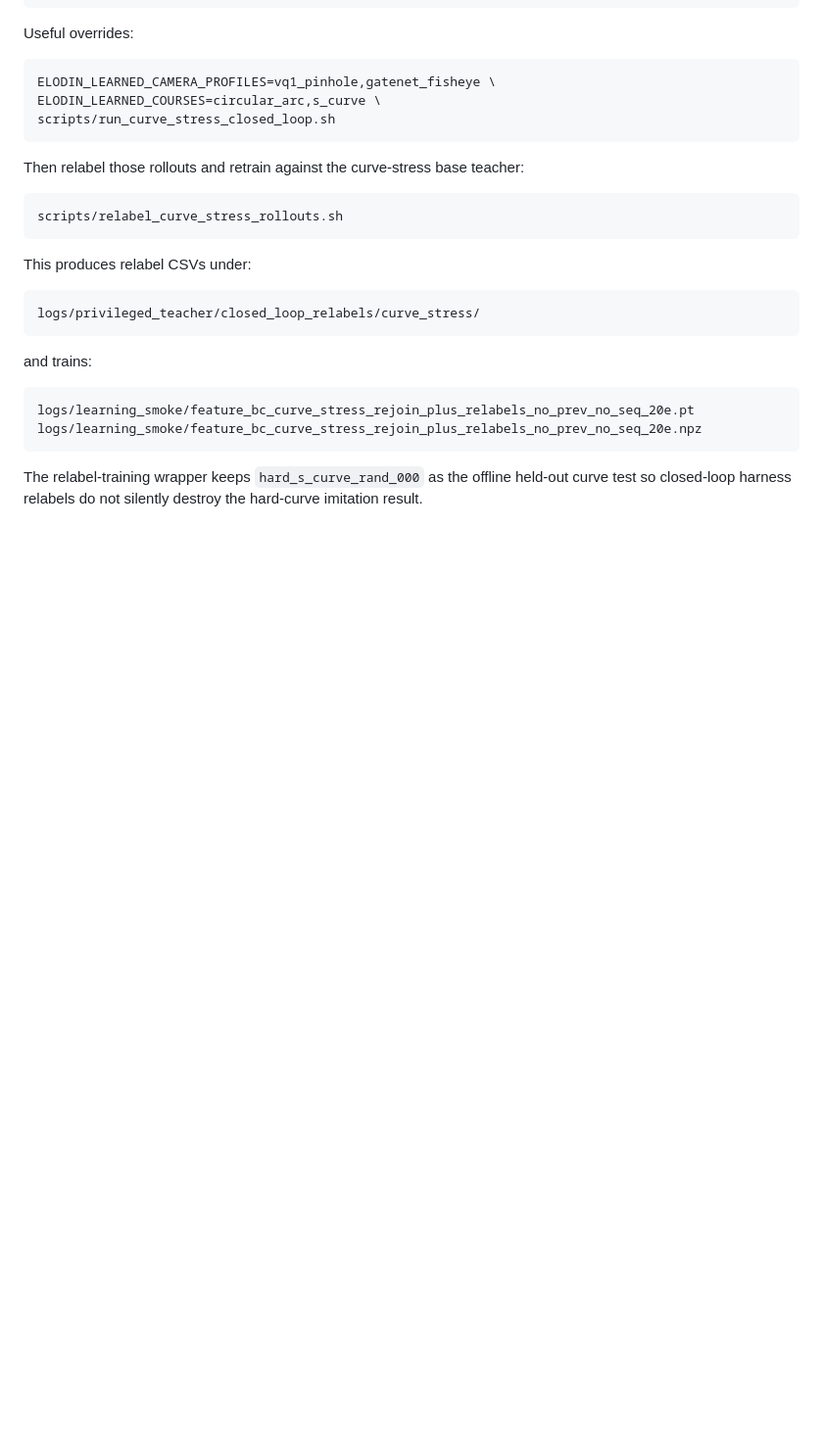
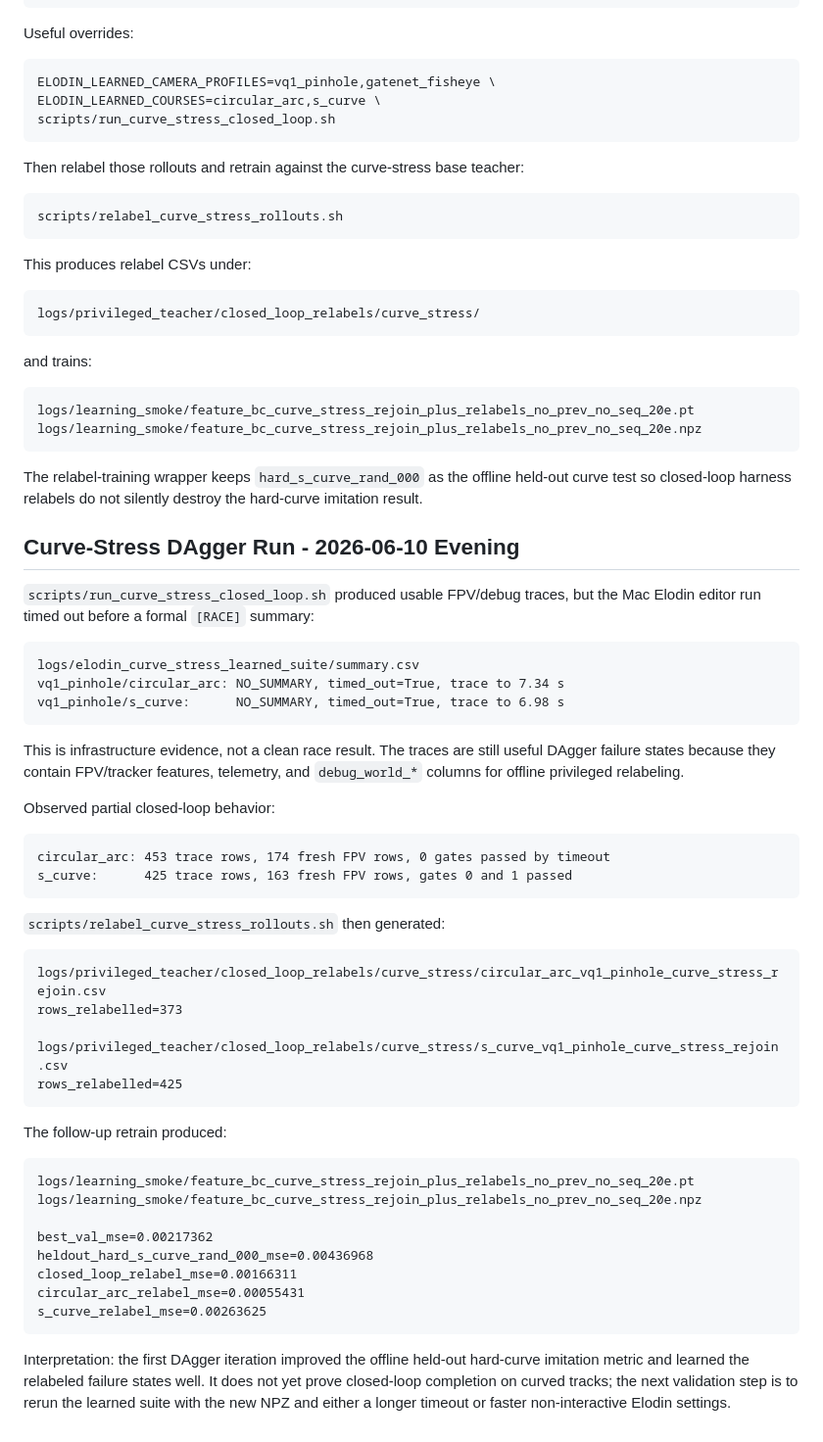
Before and after one commit to MatthewTHutchinson/cs260c-project, a Markdown page: docs/DUE_TONIGHT_ROADMAP_STATUS_2026-06-10.md, the part around the change. Shown at 98% size. GitHub-like rendering; blank space fills up the shorter version.

Commit message:
Document curve-stress DAgger run

````diff
--- a/docs/DUE_TONIGHT_ROADMAP_STATUS_2026-06-10.md
+++ b/docs/DUE_TONIGHT_ROADMAP_STATUS_2026-06-10.md
@@ -276,3 +276,54 @@ logs/learning_smoke/feature_bc_curve_stress_rejoin_plus_relabels_no_prev_no_seq_
 The relabel-training wrapper keeps `hard_s_curve_rand_000` as the offline
 held-out curve test so closed-loop harness relabels do not silently destroy the
 hard-curve imitation result.
+
+## Curve-Stress DAgger Run - 2026-06-10 Evening
+
+`scripts/run_curve_stress_closed_loop.sh` produced usable FPV/debug traces, but
+the Mac Elodin editor run timed out before a formal `[RACE]` summary:
+
+```text
+logs/elodin_curve_stress_learned_suite/summary.csv
+vq1_pinhole/circular_arc: NO_SUMMARY, timed_out=True, trace to 7.34 s
+vq1_pinhole/s_curve:      NO_SUMMARY, timed_out=True, trace to 6.98 s
+```
+
+This is infrastructure evidence, not a clean race result. The traces are still
+useful DAgger failure states because they contain FPV/tracker features,
+telemetry, and `debug_world_*` columns for offline privileged relabeling.
+
+Observed partial closed-loop behavior:
+
+```text
+circular_arc: 453 trace rows, 174 fresh FPV rows, 0 gates passed by timeout
+s_curve:      425 trace rows, 163 fresh FPV rows, gates 0 and 1 passed
+```
+
+`scripts/relabel_curve_stress_rollouts.sh` then generated:
+
+```text
+logs/privileged_teacher/closed_loop_relabels/curve_stress/circular_arc_vq1_pinhole_curve_stress_rejoin.csv
+rows_relabelled=373
+
+logs/privileged_teacher/closed_loop_relabels/curve_stress/s_curve_vq1_pinhole_curve_stress_rejoin.csv
+rows_relabelled=425
+```
+
+The follow-up retrain produced:
+
+```text
+logs/learning_smoke/feature_bc_curve_stress_rejoin_plus_relabels_no_prev_no_seq_20e.pt
+logs/learning_smoke/feature_bc_curve_stress_rejoin_plus_relabels_no_prev_no_seq_20e.npz
+
+best_val_mse=0.00217362
+heldout_hard_s_curve_rand_000_mse=0.00436968
+closed_loop_relabel_mse=0.00166311
+circular_arc_relabel_mse=0.00055431
+s_curve_relabel_mse=0.00263625
+```
+
+Interpretation: the first DAgger iteration improved the offline held-out
+hard-curve imitation metric and learned the relabeled failure states well. It
+does not yet prove closed-loop completion on curved tracks; the next validation
+step is to rerun the learned suite with the new NPZ and either a longer timeout
+or faster non-interactive Elodin settings.
````
